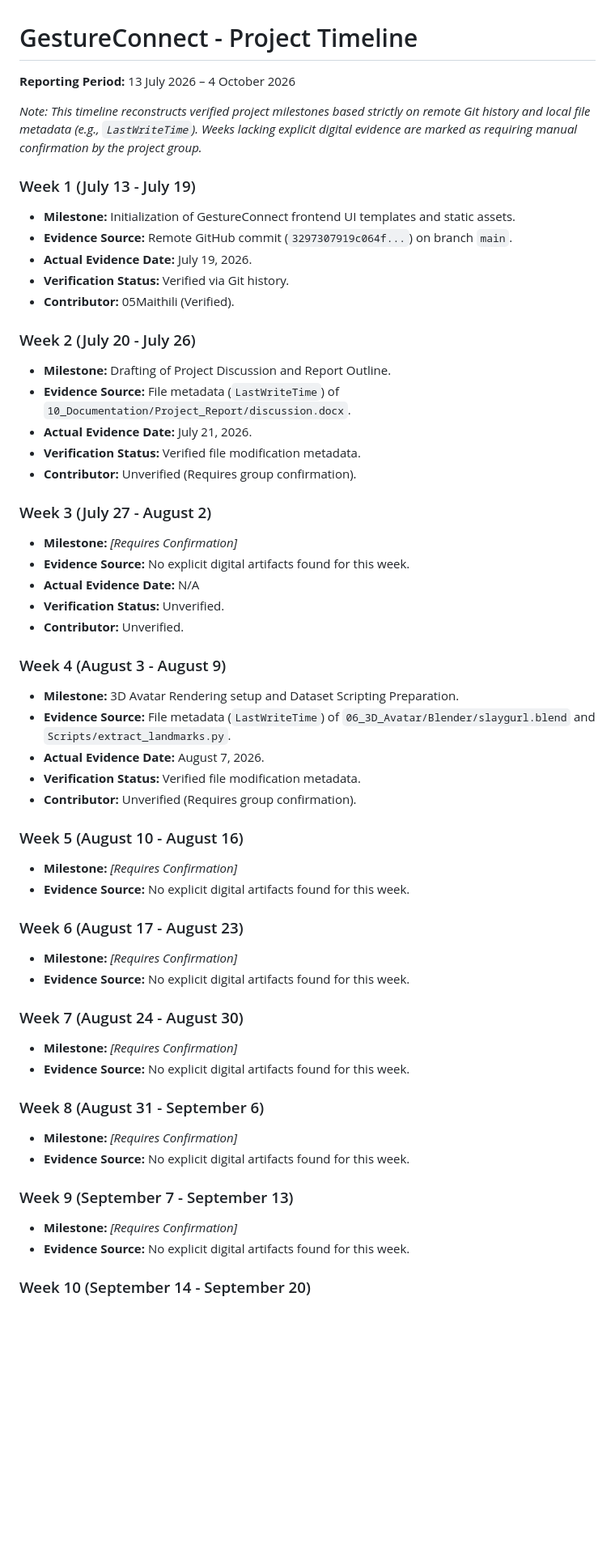
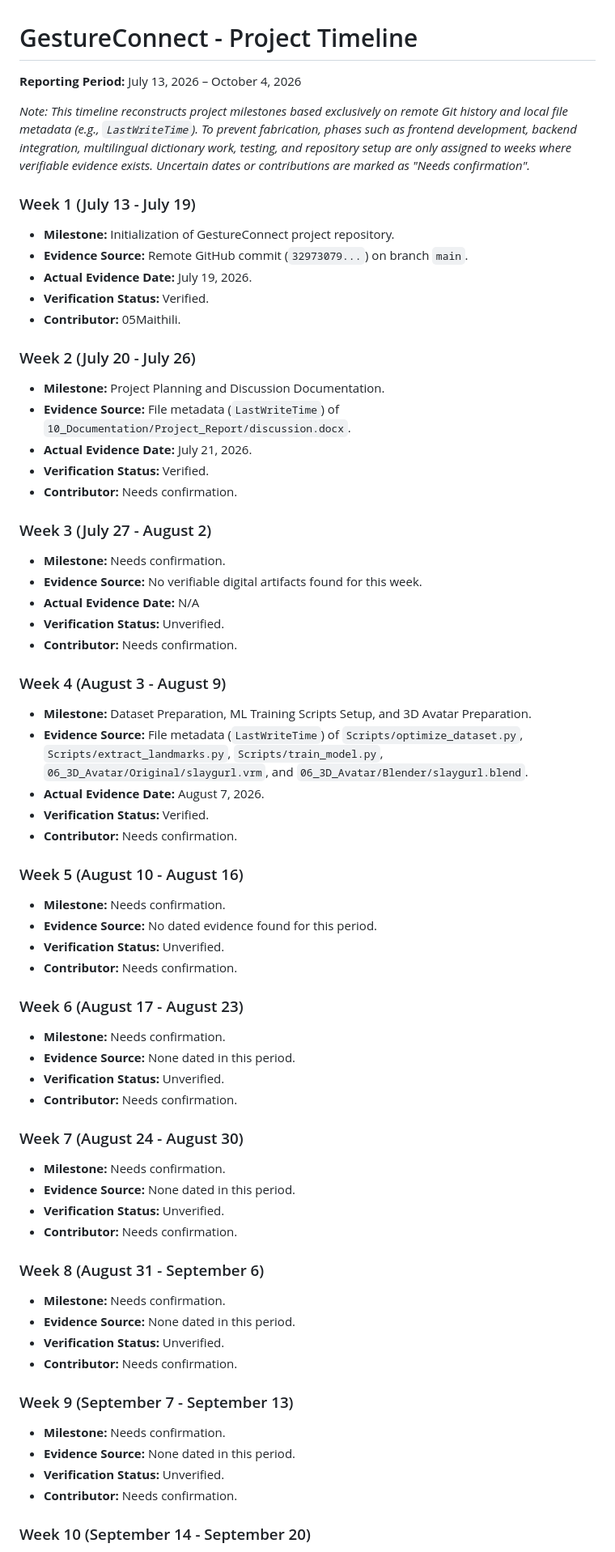
Before and after one commit to 05Maithili/GestureConnect--Marathi-Sign-Language-Communication-Platform, a Markdown page: PROJECT_TIMELINE.md, the part around one of its changes. Shown at 81% size. Rendered like a GitHub page; blank space fills up the shorter version.

Commit message:
docs: clarify project development timeline

```diff
--- a/PROJECT_TIMELINE.md
+++ b/PROJECT_TIMELINE.md
@@ -1,55 +1,65 @@
 # GestureConnect - Project Timeline
 
-**Reporting Period:** 13 July 2026 – 4 October 2026
+**Reporting Period:** July 13, 2026 – October 4, 2026
 
-*Note: This timeline reconstructs verified project milestones based strictly on remote Git history and local file metadata (e.g., `LastWriteTime`). Weeks lacking explicit digital evidence are marked as requiring manual confirmation by the project group.*
+*Note: This timeline reconstructs project milestones based exclusively on remote Git history and local file metadata (e.g., `LastWriteTime`). To prevent fabrication, phases such as frontend development, backend integration, multilingual dictionary work, testing, and repository setup are only assigned to weeks where verifiable evidence exists. Uncertain dates or contributions are marked as "Needs confirmation".*
 
 ### Week 1 (July 13 - July 19)
-* **Milestone:** Initialization of GestureConnect frontend UI templates and static assets.
-* **Evidence Source:** Remote GitHub commit (`3297307919c064f...`) on branch `main`.
+* **Milestone:** Initialization of GestureConnect project repository.
+* **Evidence Source:** Remote GitHub commit (`32973079...`) on branch `main`.
 * **Actual Evidence Date:** July 19, 2026.
-* **Verification Status:** Verified via Git history.
-* **Contributor:** 05Maithili (Verified).
+* **Verification Status:** Verified.
+* **Contributor:** 05Maithili.
 
 ### Week 2 (July 20 - July 26)
-* **Milestone:** Drafting of Project Discussion and Report Outline.
+* **Milestone:** Project Planning and Discussion Documentation.
 * **Evidence Source:** File metadata (`LastWriteTime`) of `10_Documentation/Project_Report/discussion.docx`.
 * **Actual Evidence Date:** July 21, 2026.
-* **Verification Status:** Verified file modification metadata.
-* **Contributor:** Unverified (Requires group confirmation).
+* **Verification Status:** Verified.
+* **Contributor:** Needs confirmation.
 
 ### Week 3 (July 27 - August 2)
-* **Milestone:** *[Requires Confirmation]*
-* **Evidence Source:** No explicit digital artifacts found for this week.
+* **Milestone:** Needs confirmation.
+* **Evidence Source:** No verifiable digital artifacts found for this week.
 * **Actual Evidence Date:** N/A
 * **Verification Status:** Unverified.
-* **Contributor:** Unverified.
+* **Contributor:** Needs confirmation.
 
 ### Week 4 (August 3 - August 9)
-* **Milestone:** 3D Avatar Rendering setup and Dataset Scripting Preparation.
-* **Evidence Source:** File metadata (`LastWriteTime`) of `06_3D_Avatar/Blender/slaygurl.blend` and `Scripts/extract_landmarks.py`.
+* **Milestone:** Dataset Preparation, ML Training Scripts Setup, and 3D Avatar Preparation.
+* **Evidence Source:** File metadata (`LastWriteTime`) of `Scripts/optimize_dataset.py`, `Scripts/extract_landmarks.py`, `Scripts/train_model.py`, `06_3D_Avatar/Original/slaygurl.vrm`, and `06_3D_Avatar/Blender/slaygurl.blend`.
 * **Actual Evidence Date:** August 7, 2026.
-* **Verification Status:** Verified file modification metadata.
-* **Contributor:** Unverified (Requires group confirmation).
+* **Verification Status:** Verified.
+* **Contributor:** Needs confirmation.
 
 ### Week 5 (August 10 - August 16)
-* **Milestone:** *[Requires Confirmation]*
-* **Evidence Source:** No explicit digital artifacts found for this week.
+* **Milestone:** Needs confirmation.
+* **Evidence Source:** No dated evidence found for this period.
+* **Verification Status:** Unverified.
+* **Contributor:** Needs confirmation.
 
 ### Week 6 (August 17 - August 23)
-* **Milestone:** *[Requires Confirmation]*
-* **Evidence Source:** No explicit digital artifacts found for this week.
+* **Milestone:** Needs confirmation.
+* **Evidence Source:** None dated in this period.
+* **Verification Status:** Unverified.
+* **Contributor:** Needs confirmation.
 
 ### Week 7 (August 24 - August 30)
-* **Milestone:** *[Requires Confirmation]*
-* **Evidence Source:** No explicit digital artifacts found for this week.
+* **Milestone:** Needs confirmation.
+* **Evidence Source:** None dated in this period.
+* **Verification Status:** Unverified.
+* **Contributor:** Needs confirmation.
 
 ### Week 8 (August 31 - September 6)
-* **Milestone:** *[Requires Confirmation]*
-* **Evidence Source:** No explicit digital artifacts found for this week.
+* **Milestone:** Needs confirmation.
+* **Evidence Source:** None dated in this period.
+* **Verification Status:** Unverified.
+* **Contributor:** Needs confirmation.
 
 ### Week 9 (September 7 - September 13)
-* **Milestone:** *[Requires Confirmation]*
-* **Evidence Source:** No explicit digital artifacts found for this week.
+* **Milestone:** Needs confirmation.
+* **Evidence Source:** None dated in this period.
+* **Verification Status:** Unverified.
+* **Contributor:** Needs confirmation.
 
 ### Week 10 (September 14 - September 20)
```
Also changed, not shown: other parts of PROJECT_TIMELINE.md (+13 -8 lines).
